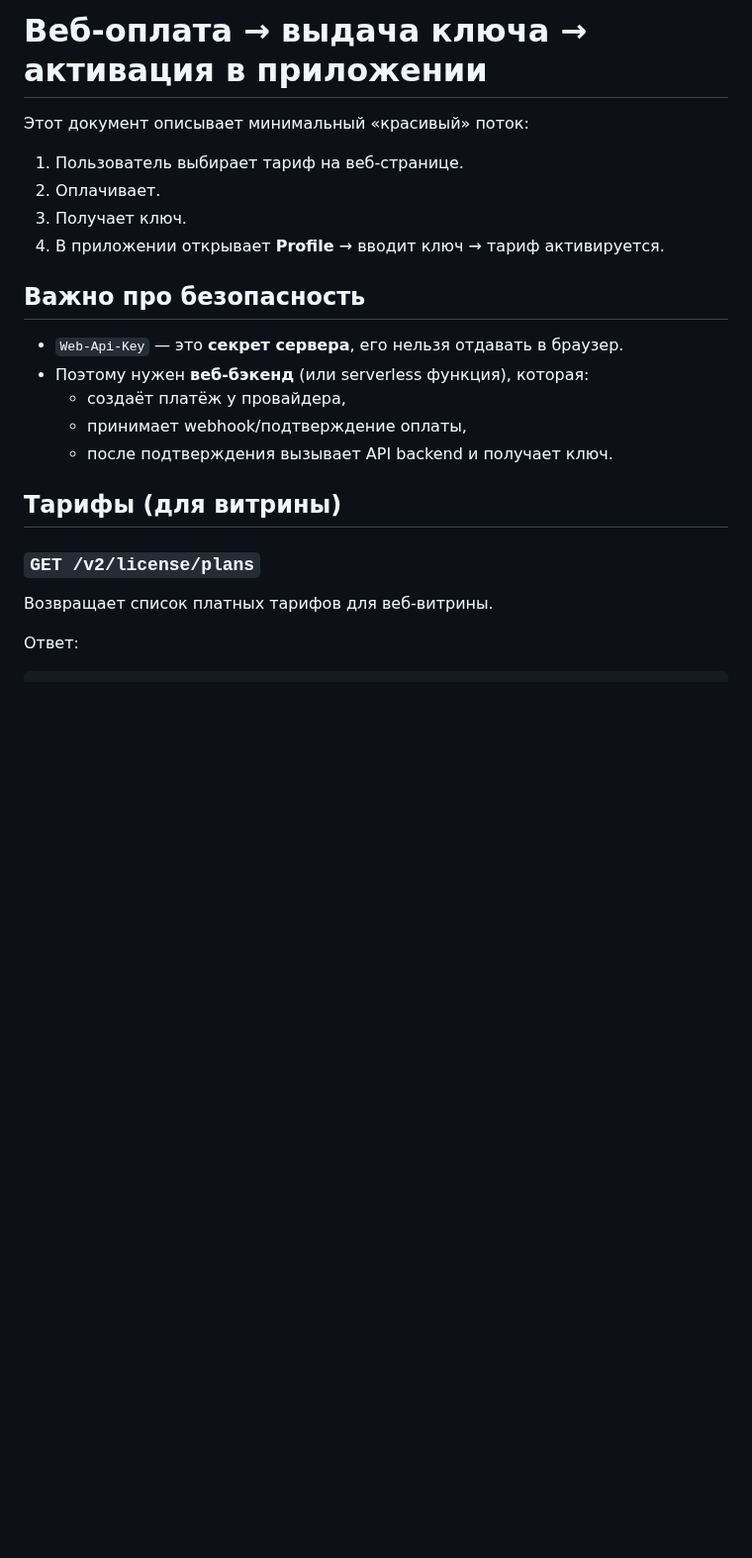
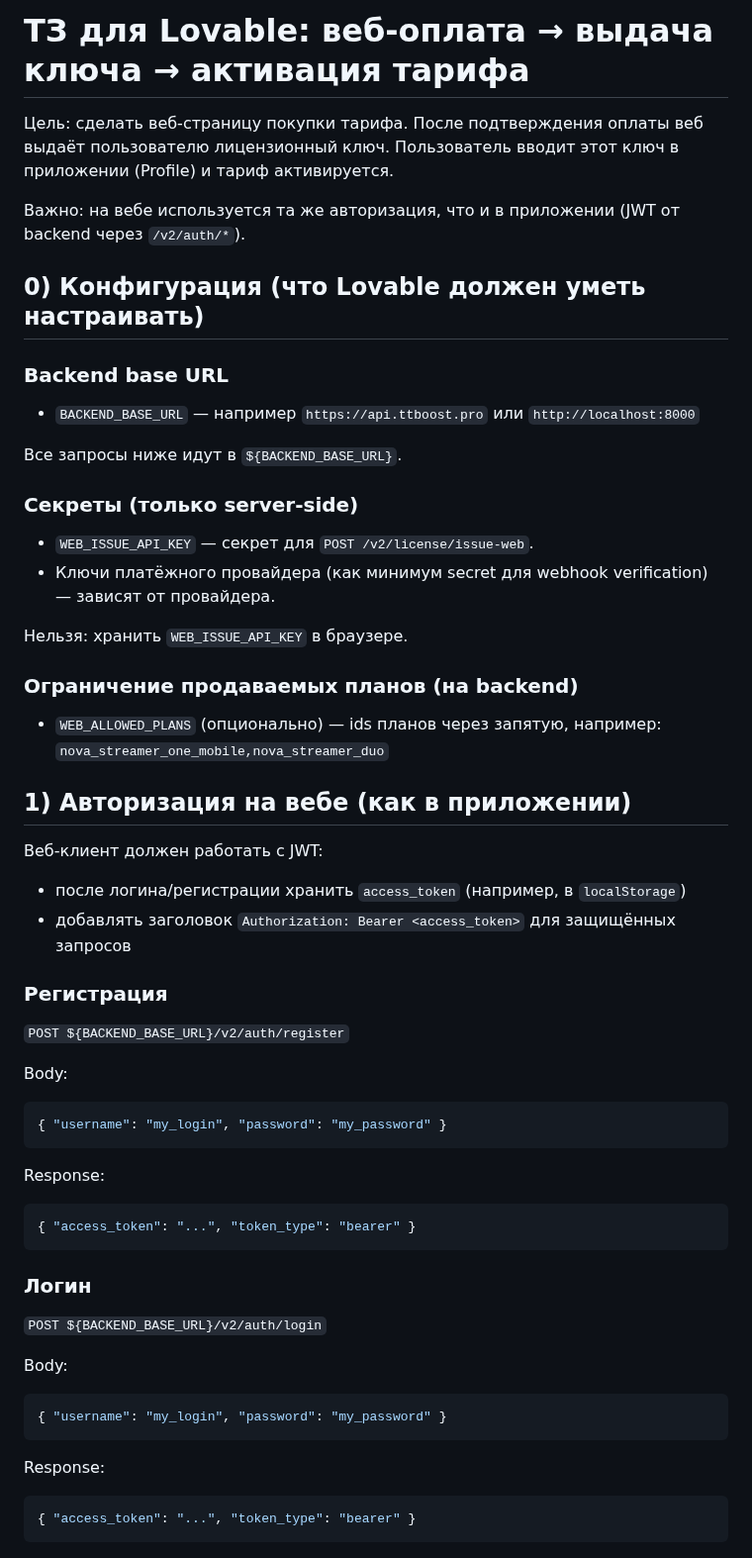
Before and after one commit to MrJinPro/backend-TTBoost-v2, a Markdown page: WEB_CHECKOUT_API.md, the part around one of its changes. Shown at 99% size. GitHub-like rendering; blank space fills up the shorter version.

````diff
--- a/WEB_CHECKOUT_API.md
+++ b/WEB_CHECKOUT_API.md
@@ -1,23 +1,60 @@
-# Веб-оплата → выдача ключа → активация в приложении
+# ТЗ для Lovable: веб‑оплата → выдача ключа → активация тарифа
 
-Этот документ описывает минимальный «красивый» поток:
+Цель: сделать веб‑страницу покупки тарифа. После подтверждения оплаты веб выдаёт пользователю лицензионный ключ. Пользователь вводит этот ключ в приложении (Profile) и тариф активируется.
 
-1) Пользователь выбирает тариф на веб‑странице.
-2) Оплачивает.
-3) Получает ключ.
-4) В приложении открывает **Profile** → вводит ключ → тариф активируется.
+Важно: на вебе используется та же авторизация, что и в приложении (JWT от backend через `/v2/auth/*`).
 
-## Важно про безопасность
+## 0) Конфигурация (что Lovable должен уметь настраивать)
 
-- `Web-Api-Key` — это **секрет сервера**, его нельзя отдавать в браузер.
-- Поэтому нужен **веб‑бэкенд** (или serverless функция), которая:
-  - создаёт платёж у провайдера,
-  - принимает webhook/подтверждение оплаты,
-  - после подтверждения вызывает API backend и получает ключ.
+### Backend base URL
 
-## Тарифы (для витрины)
+- `BACKEND_BASE_URL` — например `https://api.ttboost.pro` или `http://localhost:8000`
 
-### `GET /v2/license/plans`
-Возвращает список платных тарифов для веб‑витрины.
+Все запросы ниже идут в `${BACKEND_BASE_URL}`.
 
-Ответ:
+### Секреты (только server-side)
+
+- `WEB_ISSUE_API_KEY` — секрет для `POST /v2/license/issue-web`.
+- Ключи платёжного провайдера (как минимум secret для webhook verification) — зависят от провайдера.
+
+Нельзя: хранить `WEB_ISSUE_API_KEY` в браузере.
+
+### Ограничение продаваемых планов (на backend)
+
+- `WEB_ALLOWED_PLANS` (опционально) — ids планов через запятую, например: `nova_streamer_one_mobile,nova_streamer_duo`
+
+## 1) Авторизация на вебе (как в приложении)
+
+Веб‑клиент должен работать с JWT:
+
+- после логина/регистрации хранить `access_token` (например, в `localStorage`)
+- добавлять заголовок `Authorization: Bearer <access_token>` для защищённых запросов
+
+### Регистрация
+
+`POST ${BACKEND_BASE_URL}/v2/auth/register`
+
+Body:
+```json
+{ "username": "my_login", "password": "my_password" }
+```
+
+Response:
+```json
+{ "access_token": "...", "token_type": "bearer" }
+```
+
+### Логин
+
+`POST ${BACKEND_BASE_URL}/v2/auth/login`
+
+Body:
+```json
+{ "username": "my_login", "password": "my_password" }
+```
+
+Response:
+```json
+{ "access_token": "...", "token_type": "bearer" }
+```
+
````
Also changed, not shown: other parts of WEB_CHECKOUT_API.md (+158 -62 lines).
